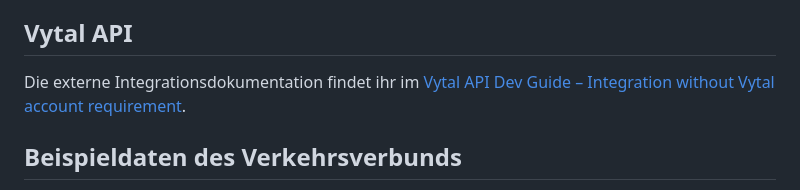
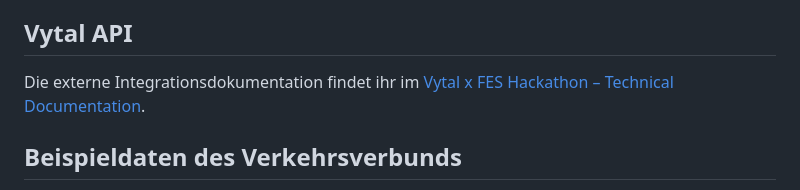
Before and after one commit to tahircatalkaya/FES-Hackathon-2026, a Markdown page: README.md, the part around the change. Drawn GitHub-style.

```diff
--- a/README.md
+++ b/README.md
@@ -17,7 +17,7 @@ Die Basis-URL lautet `https://app-foodsharing-hackathon.azurewebsites.net`. Die
 
 ## Vytal API
 
-Die externe Integrationsdokumentation findet ihr im [Vytal API Dev Guide – Integration without Vytal account requirement](https://vytal-col.notion.site/Dev-Guide-Integration-without-Vytal-account-requirement-16022b6fddc3801b9d0ecb268a90093b).
+Die externe Integrationsdokumentation findet ihr im [Vytal x FES Hackathon – Technical Documentation](https://app.notion.com/p/vytal-col/Vytal-x-FES-Hackathon-Technical-Documentation-57622b6fddc3821ba7a00156eb4aa4ee).
 
 ## Beispieldaten des Verkehrsverbunds
 
```
